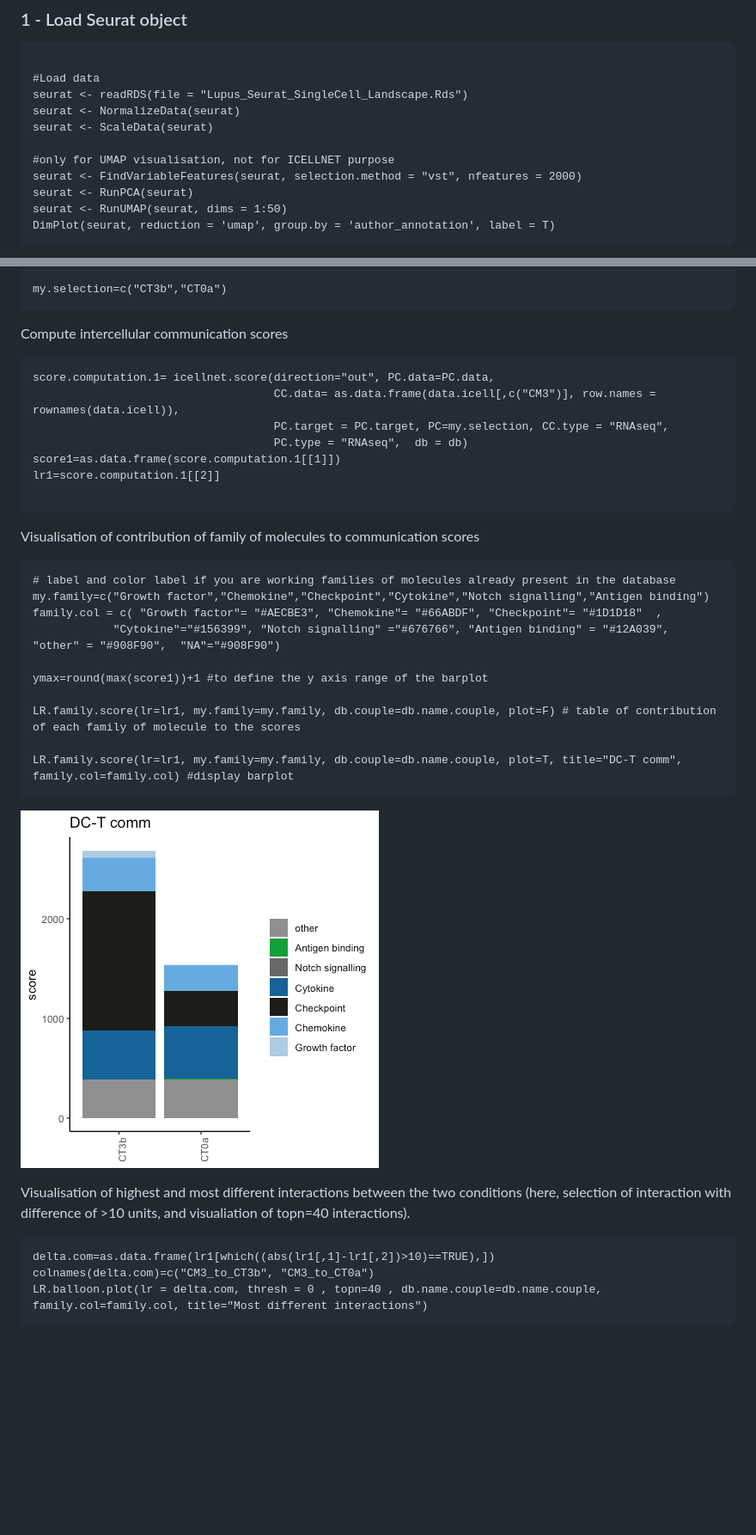
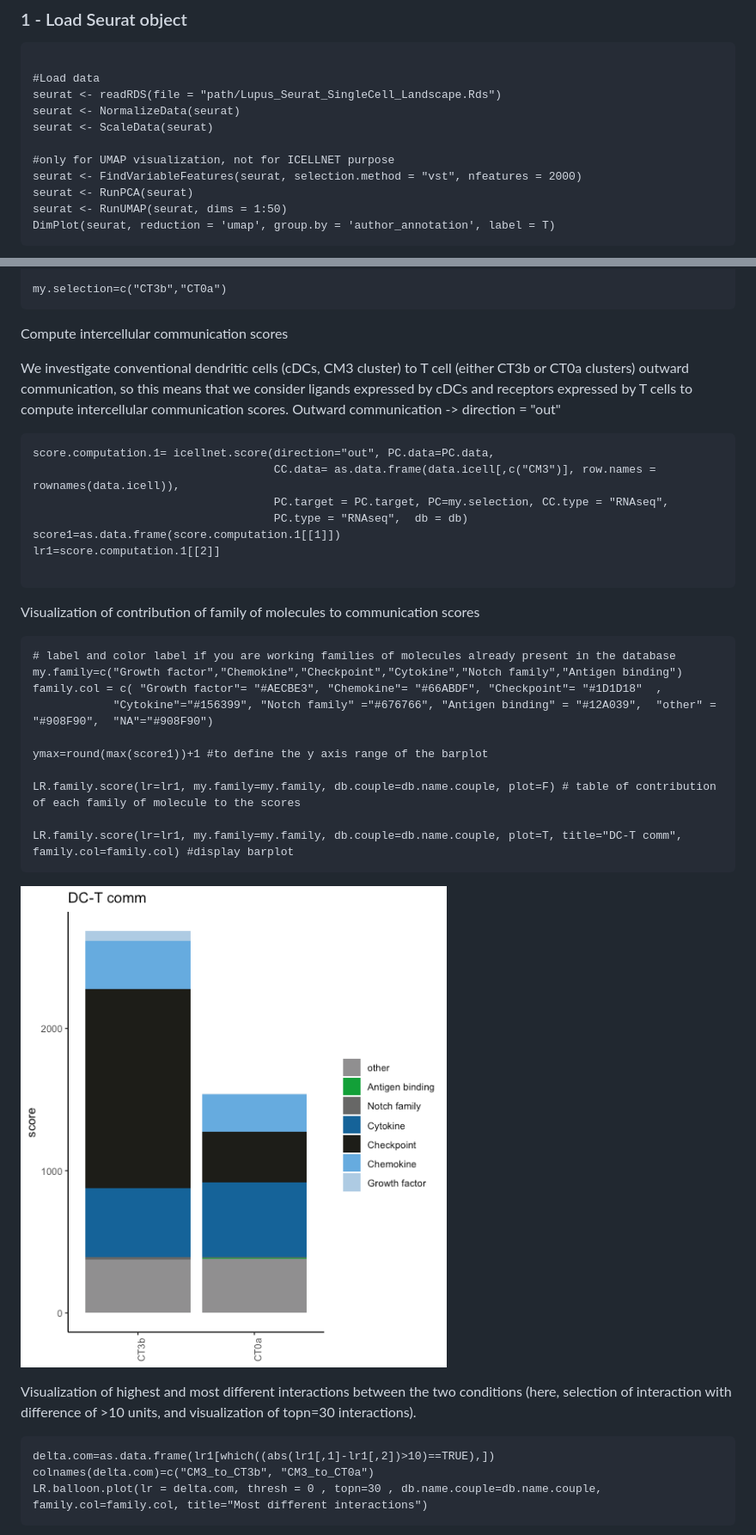
Before and after one commit to soumelis-lab/ICELLNET, a Markdown page: Exemple2_scRNAseq.md, 2 parts joined by grey strips. Shown at 86% size. Drawn GitHub-style; pictures changed too: pictures/ICELLNET_scRNAseq_barplot.png; blank space fills up the shorter version.

````diff
--- a/Exemple2_scRNAseq.md
+++ b/Exemple2_scRNAseq.md
@@ -27,11 +27,11 @@ head(db.name.couple)
 ```{r, warning=F, echo=T}
 
 #Load data
-seurat <- readRDS(file = "Lupus_Seurat_SingleCell_Landscape.Rds")
+seurat <- readRDS(file = "path/Lupus_Seurat_SingleCell_Landscape.Rds")
 seurat <- NormalizeData(seurat)
 seurat <- ScaleData(seurat)
 
-#only for UMAP visualisation, not for ICELLNET purpose
+#only for UMAP visualization, not for ICELLNET purpose
 seurat <- FindVariableFeatures(seurat, selection.method = "vst", nfeatures = 2000)
 seurat <- RunPCA(seurat)
 seurat <- RunUMAP(seurat, dims = 1:50)
@@ -80,6 +79,10 @@ my.selection=c("CT3b","CT0a")
 ```
 
 Compute intercellular communication scores
+
+We investigate conventional dendritic cells (cDCs, CM3 cluster) to T cell (either CT3b or CT0a clusters) outward communication, so this means that we consider ligands expressed by cDCs and receptors expressed by T cells to compute intercellular communication scores.
+Outward communication -> direction = "out"
+
 ```{r, warning=F, echo=T}
 score.computation.1= icellnet.score(direction="out", PC.data=PC.data,
                                     CC.data= as.data.frame(data.icell[,c("CM3")], row.names = rownames(data.icell)),
@@ -89,13 +92,13 @@ score1=as.data.frame(score.computation.1[[1]])
 lr1=score.computation.1[[2]]
 
 ```
-Visualisation of contribution of family of molecules to communication scores
+Visualization of contribution of family of molecules to communication scores
 
 ```{r, warning=F, echo=T}
 # label and color label if you are working families of molecules already present in the database
-my.family=c("Growth factor","Chemokine","Checkpoint","Cytokine","Notch signalling","Antigen binding")
+my.family=c("Growth factor","Chemokine","Checkpoint","Cytokine","Notch family","Antigen binding")
 family.col = c( "Growth factor"= "#AECBE3", "Chemokine"= "#66ABDF", "Checkpoint"= "#1D1D18"  ,
-            "Cytokine"="#156399", "Notch signalling" ="#676766", "Antigen binding" = "#12A039",  "other" = "#908F90",  "NA"="#908F90")
+            "Cytokine"="#156399", "Notch family" ="#676766", "Antigen binding" = "#12A039",  "other" = "#908F90",  "NA"="#908F90")
 
 ymax=round(max(score1))+1 #to define the y axis range of the barplot
 
@@ -105,11 +108,11 @@ LR.family.score(lr=lr1, my.family=my.family, db.couple=db.name.couple, plot=T, t
 ```
 ![](pictures/ICELLNET_scRNAseq_barplot.png)
 
-Visualisation of highest and most different interactions between the two conditions (here, selection of interaction with difference of >10 units, and visualiation of topn=40 interactions).
+Visualization of highest and most different interactions between the two conditions (here, selection of interaction with difference of >10 units, and visualization of topn=30 interactions).
 
 ```{r, warning=F, echo=T}
 delta.com=as.data.frame(lr1[which((abs(lr1[,1]-lr1[,2])>10)==TRUE),])
 colnames(delta.com)=c("CM3_to_CT3b", "CM3_to_CT0a")
-LR.balloon.plot(lr = delta.com, thresh = 0 , topn=40 , db.name.couple=db.name.couple, family.col=family.col, title="Most different interactions")
+LR.balloon.plot(lr = delta.com, thresh = 0 , topn=30 , db.name.couple=db.name.couple, family.col=family.col, title="Most different interactions")
 ```
 ![](pictures/ICELLNET_scRNAseq_balloon.png)
````
Also changed, not shown: other parts of Exemple2_scRNAseq.md (+1 -2 lines), Exemple1_CAF.md (+6 -4 lines), Vignette.md (+50 -21 lines), pictures/ICELLNET_scRNAseq_balloon.png.
